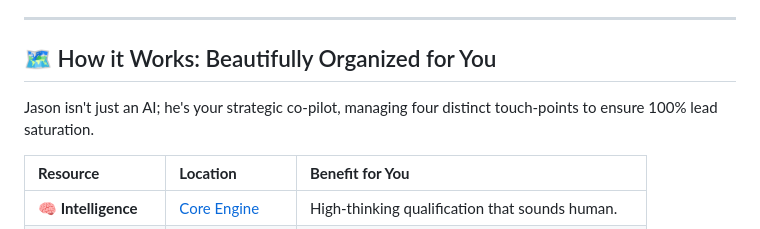
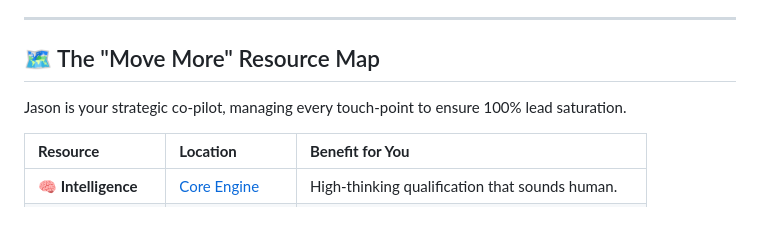
Before and after one commit to Phil-Hills/movement-voice-agent, a Markdown page: README.md, the part around the change. Drawn GitHub-style.

Commit message:
docs: streamline strategic documents by removing meta-commentary

```diff
--- a/README.md
+++ b/README.md
@@ -17,8 +17,8 @@ We’ve introduced several new features to help you present loan options more cl
 
 ---
 
-## 🗺️ How it Works: Beautifully Organized for You
-Jason isn't just an AI; he's your strategic co-pilot, managing four distinct touch-points to ensure 100% lead saturation.
+## 🗺️ The "Move More" Resource Map
+Jason is your strategic co-pilot, managing every touch-point to ensure 100% lead saturation.
 
 | **Resource** | **Location** | **Benefit for You** |
 | :--- | :--- | :--- |
```
